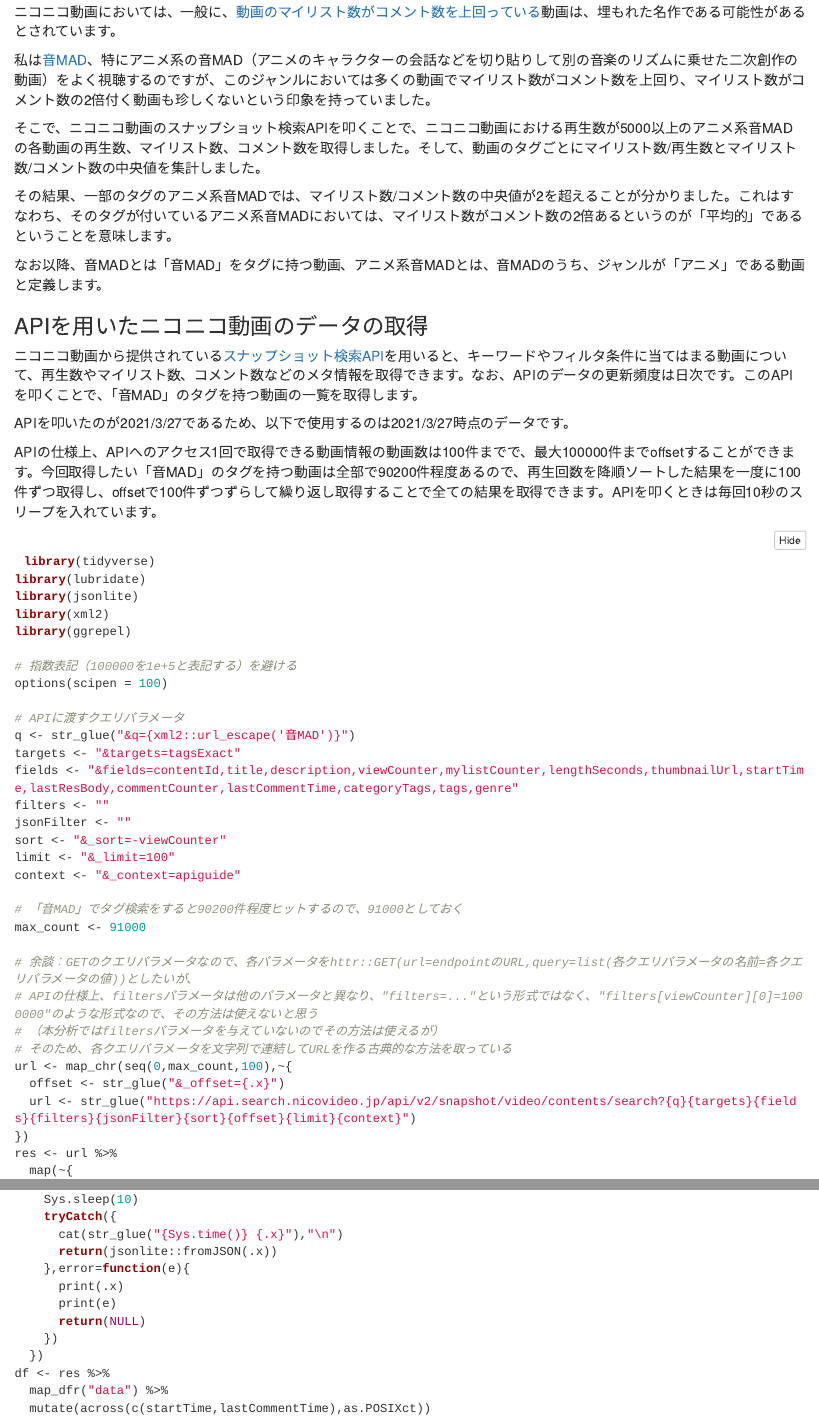
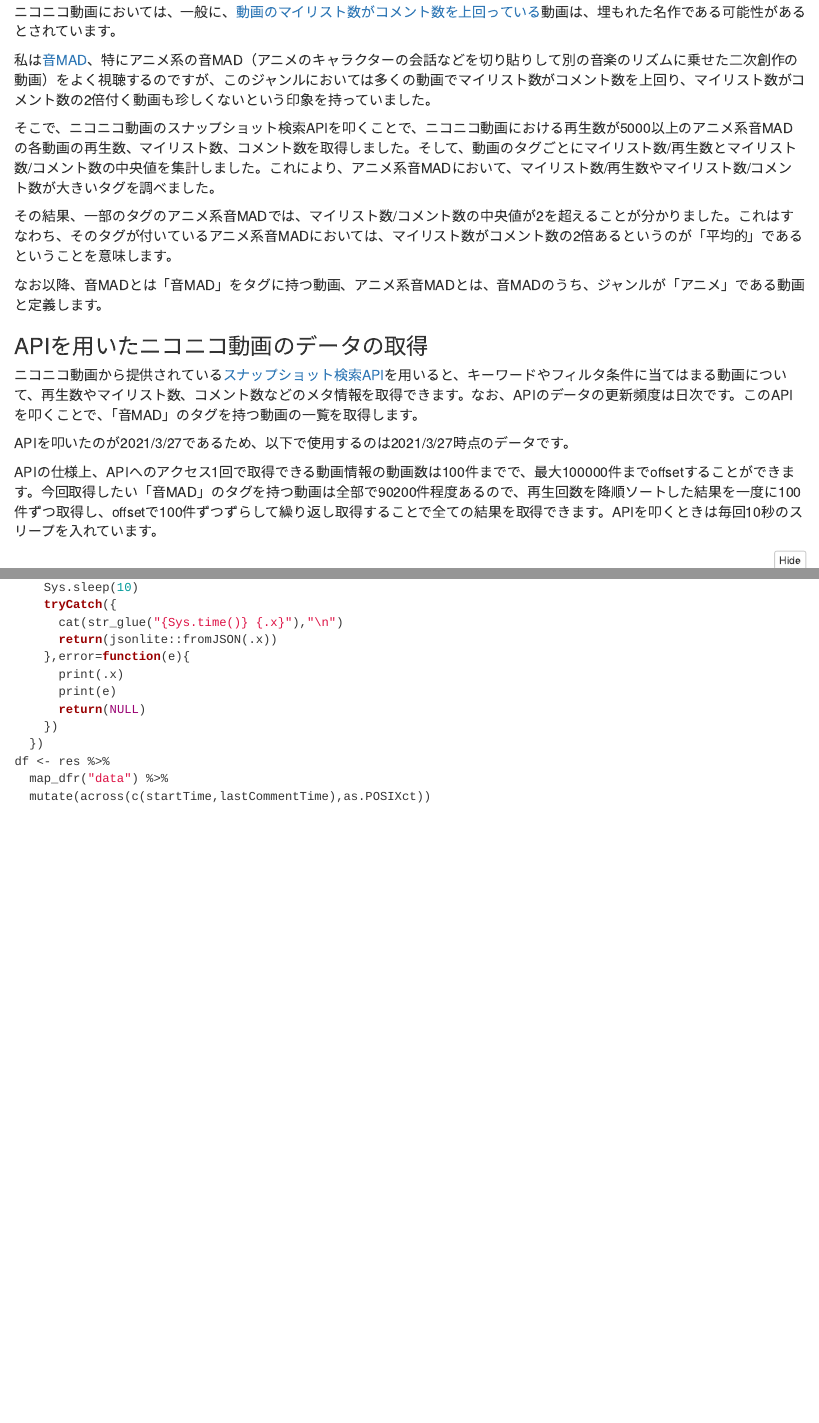
Before and after one commit to suzuna/analysis-report, an R Markdown document (posts/20210505_soundmad_scatterplot.Rmd): the page in a window 1100 px wide, from 300 px down, and a second part further down, joined at a grey line. Rendered offline with R 4.5, knitr and Pandoc, with nearby package versions; folded parts are opened; some code elsewhere in the file could not run offline; a font, style sheet, LaTeX package, included part or bibliography that could not be used is replaced or left out.

Commit message:
soundmad_scatterplotの文章を一部修正

```diff
--- a/posts/20210505_soundmad_scatterplot.Rmd
+++ b/posts/20210505_soundmad_scatterplot.Rmd
@@ -35,7 +35,7 @@
 
 私は[音MAD](https://dic.nicovideo.jp/a/%E9%9F%B3mad)、特にアニメ系の音MAD（アニメのキャラクターの会話などを切り貼りして別の音楽のリズムに乗せた二次創作の動画）をよく視聴するのですが、このジャンルにおいては多くの動画でマイリスト数がコメント数を上回り、マイリスト数がコメント数の2倍付く動画も珍しくないという印象を持っていました。
 
-そこで、ニコニコ動画のスナップショット検索APIを叩くことで、ニコニコ動画における再生数が5000以上のアニメ系音MADの各動画の再生数、マイリスト数、コメント数を取得しました。そして、動画のタグごとにマイリスト数/再生数とマイリスト数/コメント数の中央値を集計しました。
+そこで、ニコニコ動画のスナップショット検索APIを叩くことで、ニコニコ動画における再生数が5000以上のアニメ系音MADの各動画の再生数、マイリスト数、コメント数を取得しました。そして、動画のタグごとにマイリスト数/再生数とマイリスト数/コメント数の中央値を集計しました。これにより、アニメ系音MADにおいて、マイリスト数/再生数やマイリスト数/コメント数が大きいタグを調べました。
 
 その結果、一部のタグのアニメ系音MADでは、マイリスト数/コメント数の中央値が2を超えることが分かりました。これはすなわち、そのタグが付いているアニメ系音MADにおいては、マイリスト数がコメント数の2倍あるというのが「平均的」であるということを意味します。
 
@@ -78,6 +78,3 @@
 max_count <- 91000
 
 # 余談：GETのクエリパラメータなので、各パラメータをhttr::GET(url=endpointのURL,query=list(各クエリパラメータの名前=各クエリパラメータの値))としたいが、
-# APIの仕様上、filtersパラメータは他のパラメータと異なり、"filters=..."という形式ではなく、"filters[viewCounter][0]=1000000"のような形式なので、その方法は使えないと思う
-# （本分析ではfiltersパラメータを与えていないのでその方法は使えるが）
-# そのため、各クエリパラメータを文字列で連結してURLを作る古典的な方法を取っている
```
Also changed, not shown: posts/20210505_soundmad_scatterplot.html, posts/20210505_soundmad_scatterplot_files/figure-html/unnamed-chunk-7-1.png, posts/20210505_soundmad_scatterplot.Rmd (3 more changed lines).
